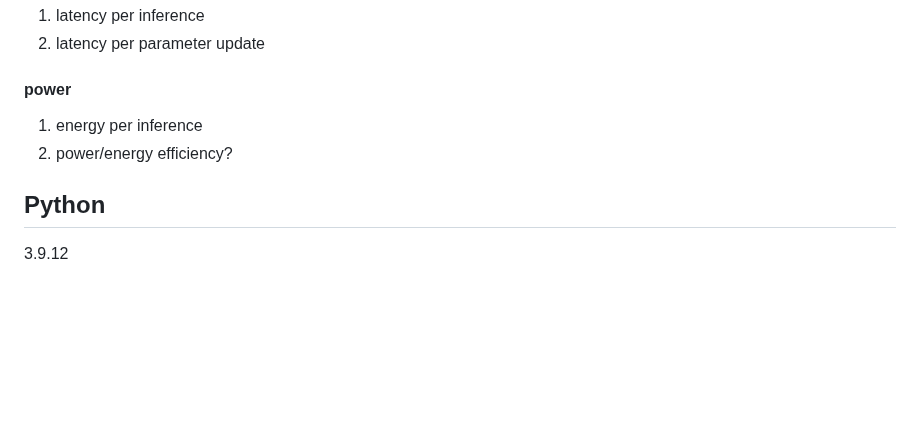
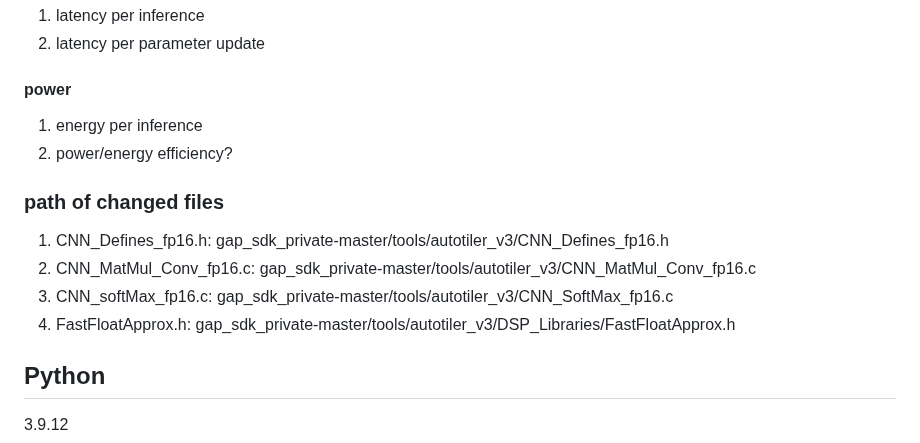
Before and after one commit to kangpx/onlineTiny2023, a Markdown page: README.md, the part around the change. Drawn GitHub-style; blank space fills up the shorter version.

```diff
--- a/README.md
+++ b/README.md
@@ -12,6 +12,12 @@
 #### power
 1. energy per inference
 2. power/energy efficiency?
+### path of changed files
+1. CNN_Defines_fp16.h: gap_sdk_private-master/tools/autotiler_v3/CNN_Defines_fp16.h
+2. CNN_MatMul_Conv_fp16.c: gap_sdk_private-master/tools/autotiler_v3/CNN_MatMul_Conv_fp16.c
+3. CNN_softMax_fp16.c: gap_sdk_private-master/tools/autotiler_v3/CNN_SoftMax_fp16.c
+4. FastFloatApprox.h: gap_sdk_private-master/tools/autotiler_v3/DSP_Libraries/FastFloatApprox.h
+
 ## Python
 3.9.12
 ## PyTorch
```
